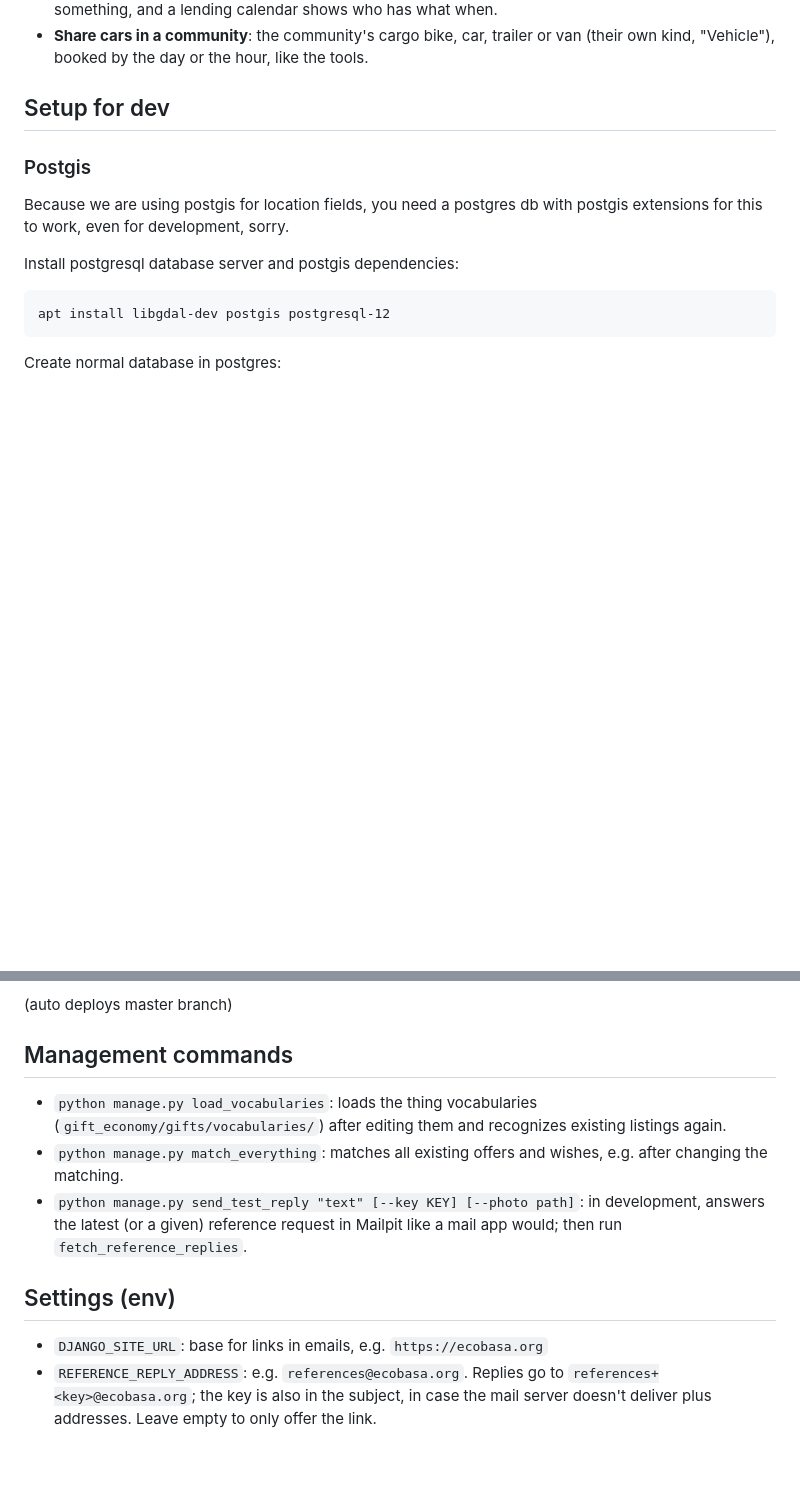
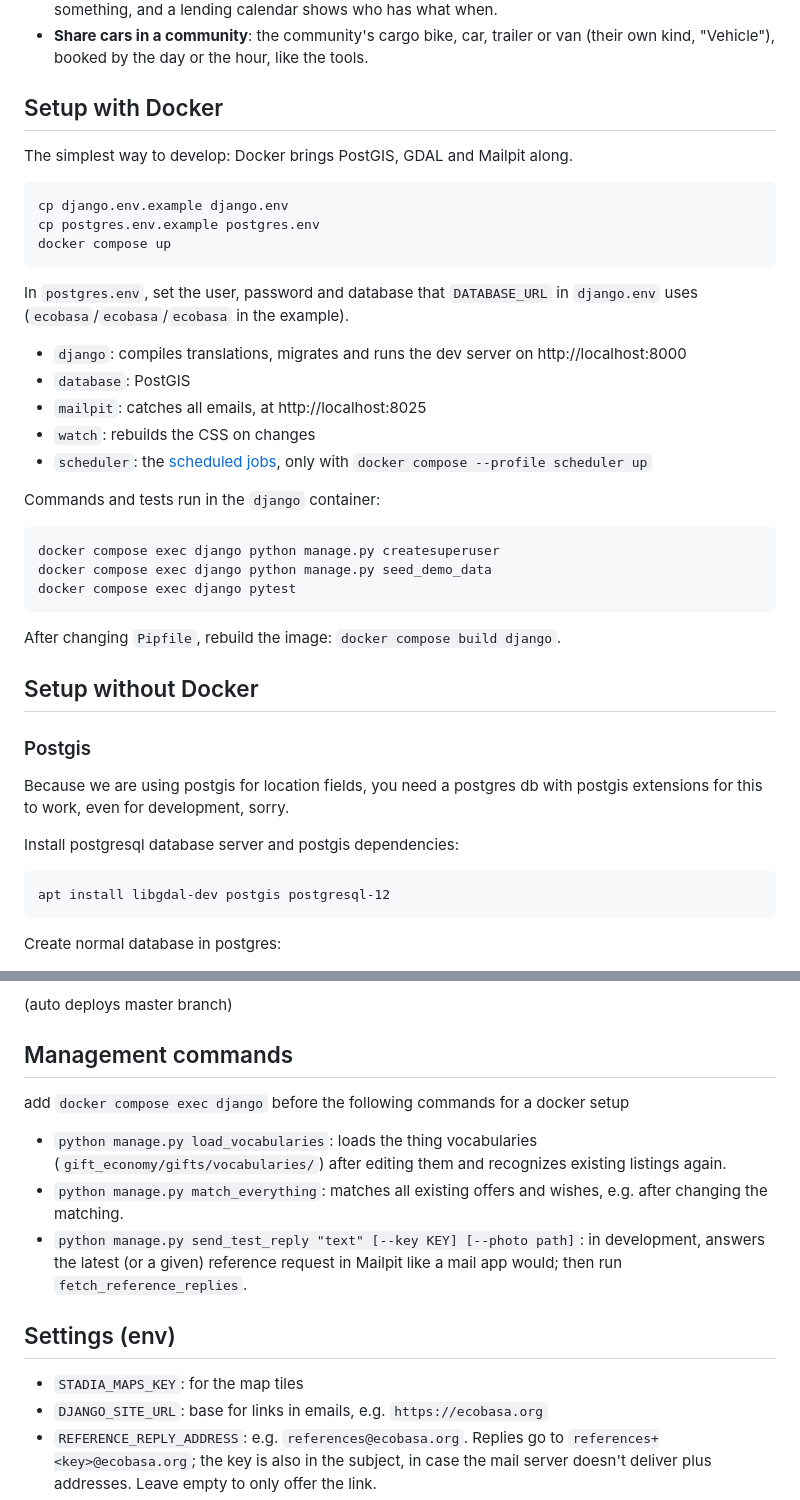
Before and after one commit to ecobasa/ecobasa-2020, a Markdown page: README.md, 2 parts joined by grey strips. Drawn GitHub-style; blank space fills up the shorter version.

Commit message:
feat(docs): add docker

````diff
--- a/README.md
+++ b/README.md
@@ -17,7 +17,35 @@ What people and communities do on ecobasa:
   own kind, "Vehicle"), booked by the day or the hour, like the tools.
 
 
-## Setup for dev
+## Setup with Docker
+
+The simplest way to develop: Docker brings PostGIS, GDAL and Mailpit along.
+
+```
+cp django.env.example django.env
+cp postgres.env.example postgres.env
+docker compose up
+```
+
+In `postgres.env`, set the user, password and database that `DATABASE_URL` in `django.env`
+uses (`ecobasa`/`ecobasa`/`ecobasa` in the example).
+
+- `django`: compiles translations, migrates and runs the dev server on http://localhost:8000
+- `database`: PostGIS
+- `mailpit`: catches all emails, at http://localhost:8025
+- `watch`: rebuilds the CSS on changes
+- `scheduler`: the [scheduled jobs](#scheduled-jobs), only with `docker compose --profile scheduler up`
+
+Commands and tests run in the `django` container:
+```
+docker compose exec django python manage.py createsuperuser
+docker compose exec django python manage.py seed_demo_data
+docker compose exec django pytest
+```
+
+After changing `Pipfile`, rebuild the image: `docker compose build django`.
+
+## Setup without Docker
 
 ### Postgis
 Because we are using postgis for location fields,
@@ -71,6 +99,8 @@ https://ecobasa.herokuapp.com/
 
 ## Management commands
 
+add `docker compose exec django` before the following commands for a docker setup
+
 - `python manage.py load_vocabularies`: loads the thing vocabularies
   (`gift_economy/gifts/vocabularies/`) after editing them and recognizes existing listings again.
 - `python manage.py match_everything`: matches all existing offers and wishes, e.g. after
@@ -81,6 +111,7 @@ https://ecobasa.herokuapp.com/
 
 ## Settings (env)
 
+- `STADIA_MAPS_KEY`: for the map tiles
 - `DJANGO_SITE_URL`: base for links in emails, e.g. `https://ecobasa.org`
 - `REFERENCE_REPLY_ADDRESS`: e.g. `references@ecobasa.org`. Replies go to
   `references+<key>@ecobasa.org`; the key is also in the subject, in case the mail server
````
